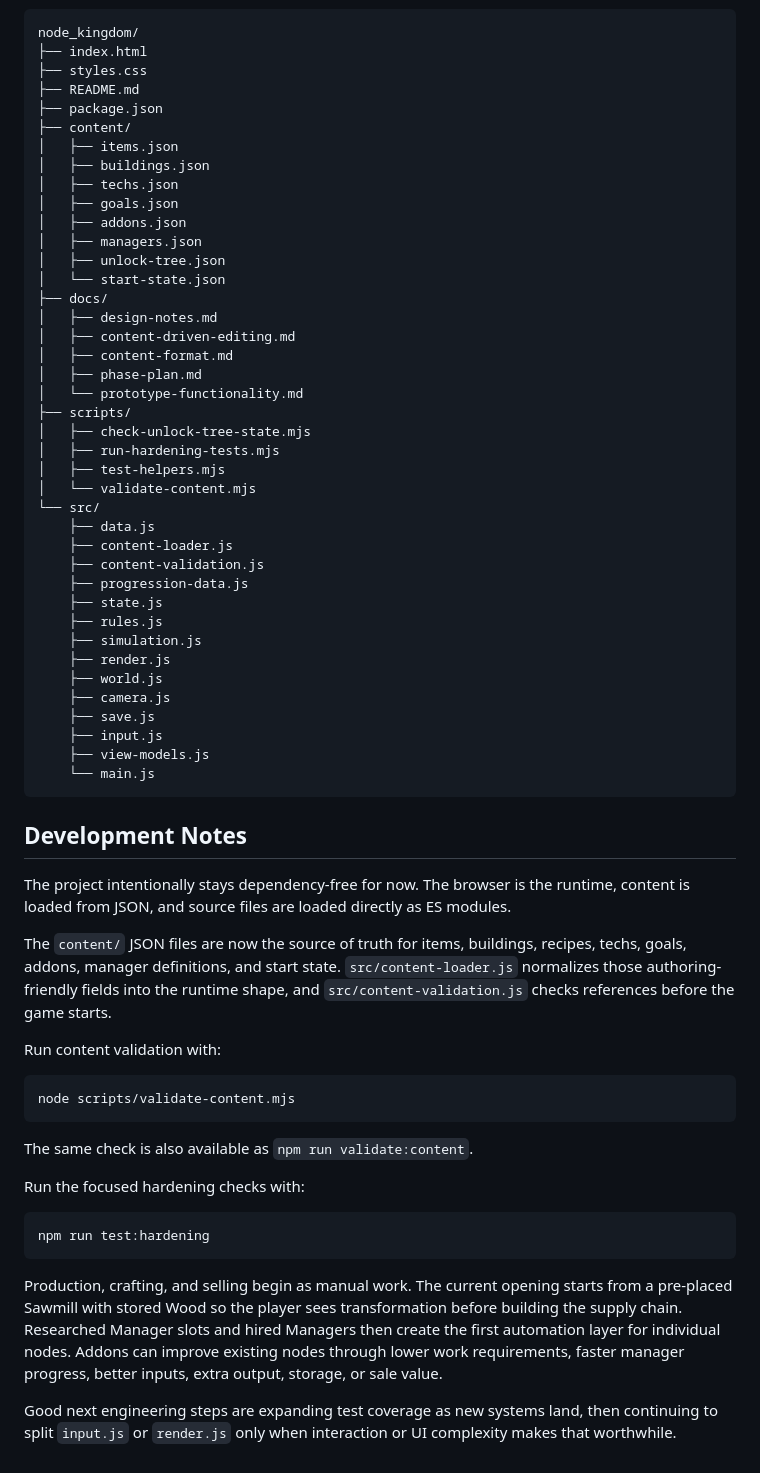
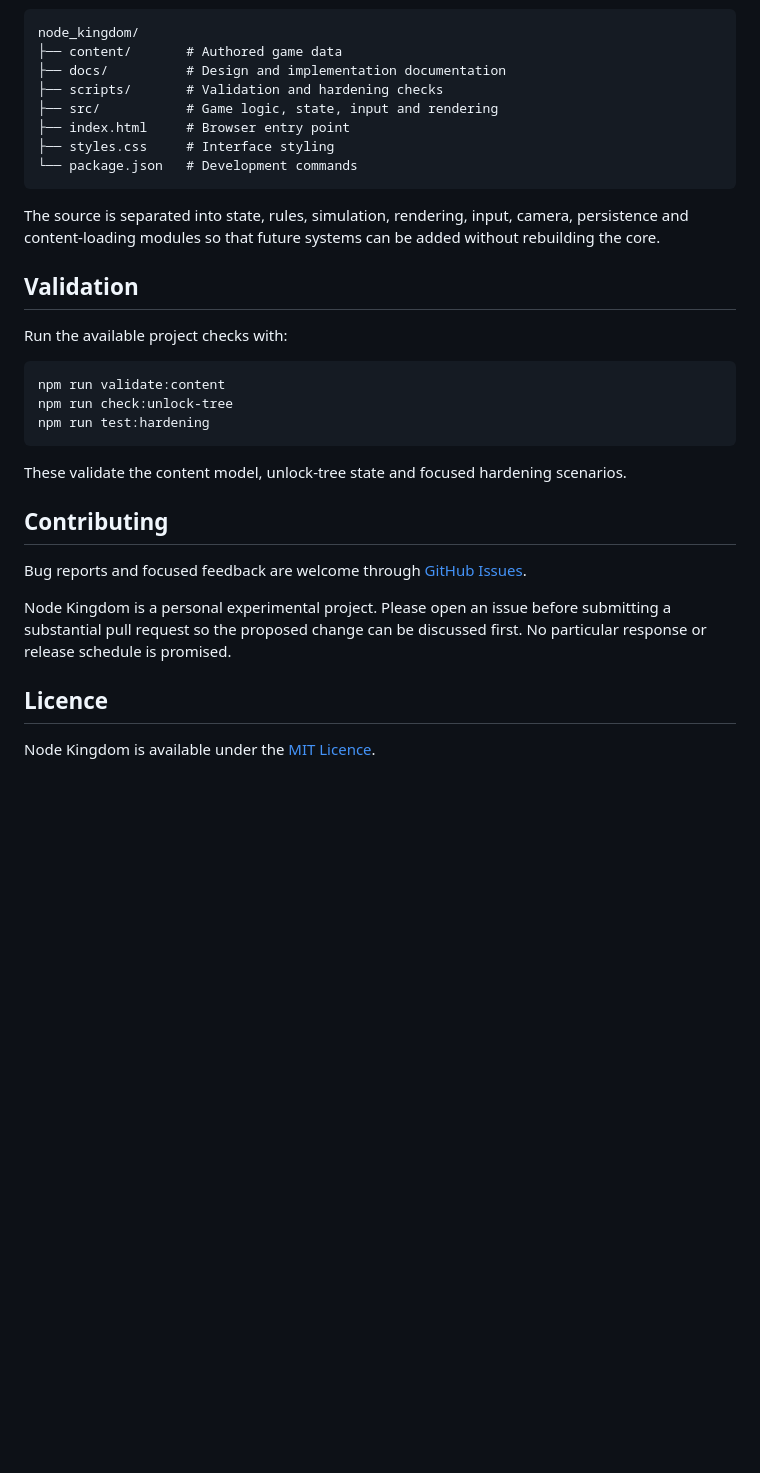
Before and after one commit to jstueger/node_kingdom, a Markdown page: README.md, the part around one of its changes. Rendered like a GitHub page; blank space fills up the shorter version.

````diff
--- a/README.md
+++ b/README.md
@@ -58,67 +61,35 @@ VS Code Live Server also works.
 
 ```text
 node_kingdom/
-├── index.html
-├── styles.css
-├── README.md
-├── package.json
-├── content/
-│   ├── items.json
-│   ├── buildings.json
-│   ├── techs.json
-│   ├── goals.json
-│   ├── addons.json
-│   ├── managers.json
-│   ├── unlock-tree.json
-│   └── start-state.json
-├── docs/
-│   ├── design-notes.md
-│   ├── content-driven-editing.md
-│   ├── content-format.md
-│   ├── phase-plan.md
-│   └── prototype-functionality.md
-├── scripts/
-│   ├── check-unlock-tree-state.mjs
-│   ├── run-hardening-tests.mjs
-│   ├── test-helpers.mjs
-│   └── validate-content.mjs
-└── src/
-    ├── data.js
-    ├── content-loader.js
-    ├── content-validation.js
-    ├── progression-data.js
-    ├── state.js
-    ├── rules.js
-    ├── simulation.js
-    ├── render.js
-    ├── world.js
-    ├── camera.js
-    ├── save.js
-    ├── input.js
-    ├── view-models.js
-    └── main.js
+├── content/       # Authored game data
+├── docs/          # Design and implementation documentation
+├── scripts/       # Validation and hardening checks
+├── src/           # Game logic, state, input and rendering
+├── index.html     # Browser entry point
+├── styles.css     # Interface styling
+└── package.json   # Development commands
 ```
 
-## Development Notes
+The source is separated into state, rules, simulation, rendering, input, camera, persistence and content-loading modules so that future systems can be added without rebuilding the core.
 
-The project intentionally stays dependency-free for now. The browser is the runtime, content is loaded from JSON, and source files are loaded directly as ES modules.
+## Validation
 
-The `content/` JSON files are now the source of truth for items, buildings, recipes, techs, goals, addons, manager definitions, and start state. `src/content-loader.js` normalizes those authoring-friendly fields into the runtime shape, and `src/content-validation.js` checks references before the game starts.
-
-Run content validation with:
+Run the available project checks with:
 
 ```bash
-node scripts/validate-content.mjs
-```
-
-The same check is also available as `npm run validate:content`.
-
-Run the focused hardening checks with:
-
-```bash
+npm run validate:content
+npm run check:unlock-tree
 npm run test:hardening
 ```
 
-Production, crafting, and selling begin as manual work. The current opening starts from a pre-placed Sawmill with stored Wood so the player sees transformation before building the supply chain. Researched Manager slots and hired Managers then create the first automation layer for individual nodes. Addons can improve existing nodes through lower work requirements, faster manager progress, better inputs, extra output, storage, or sale value.
+These validate the content model, unlock-tree state and focused hardening scenarios.
 
-Good next engineering steps are expanding test coverage as new systems land, then continuing to split `input.js` or `render.js` only when interaction or UI complexity makes that worthwhile.
+## Contributing
+
+Bug reports and focused feedback are welcome through [GitHub Issues](https://github.com/jstueger/node_kingdom/issues).
+
+Node Kingdom is a personal experimental project. Please open an issue before submitting a substantial pull request so the proposed change can be discussed first. No particular response or release schedule is promised.
+
+## Licence
+
+Node Kingdom is available under the [MIT Licence](LICENSE).
````
Also changed, not shown: other parts of README.md (+41 -38 lines).
